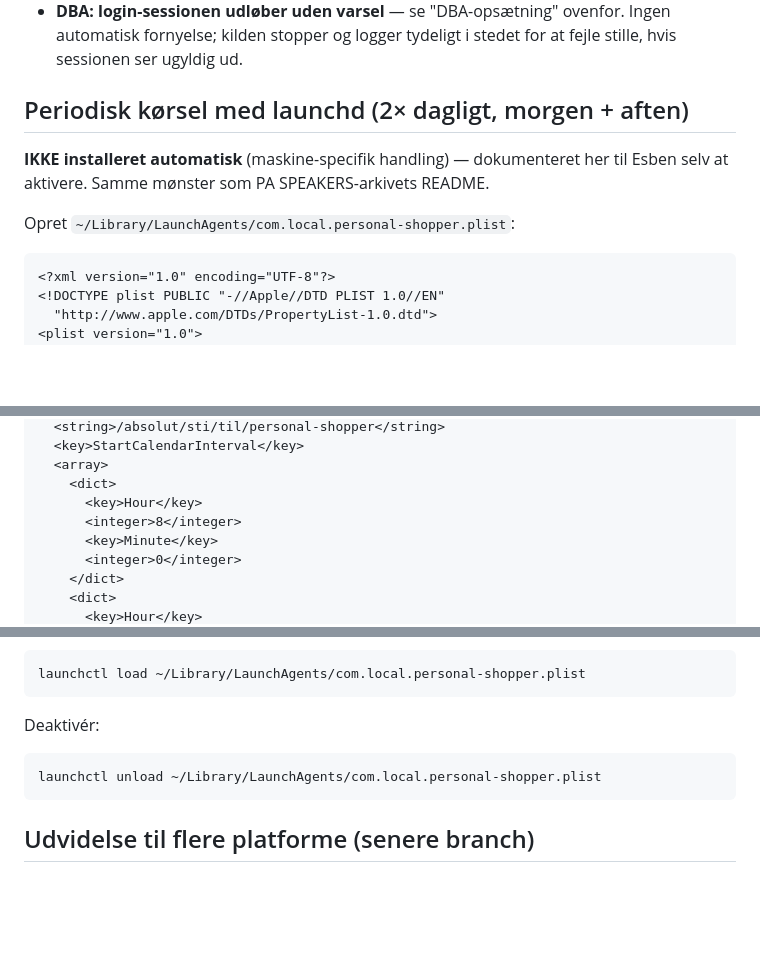
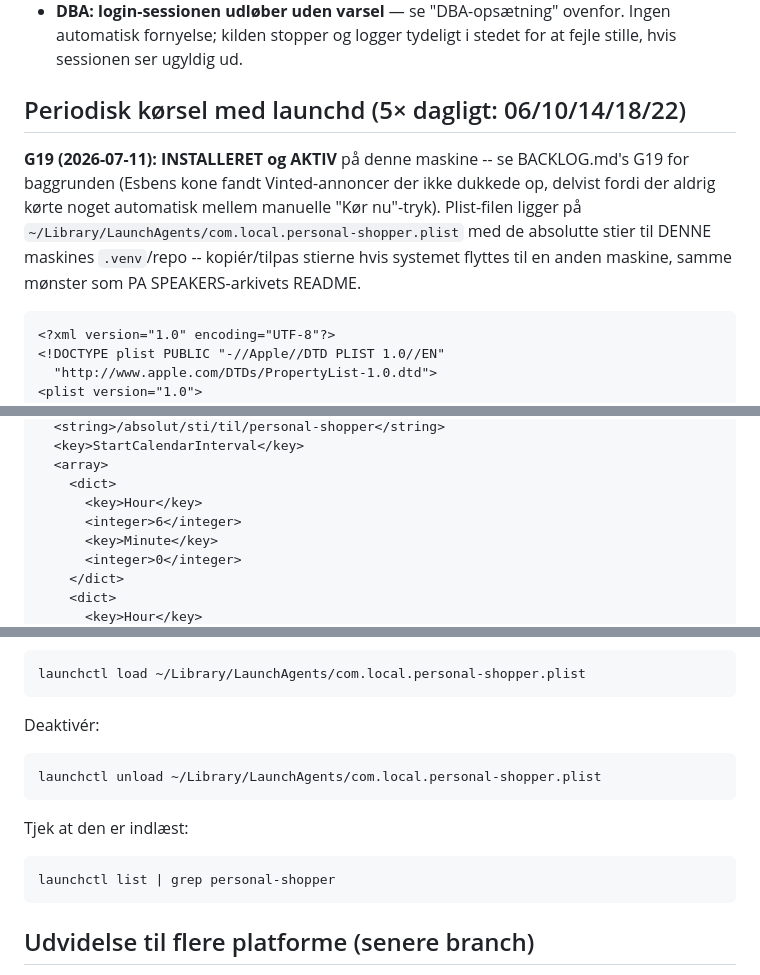
Before and after one commit to FirstDawnDigital/Plagg, a Markdown page: README.md, 3 parts joined by grey strips. Drawn GitHub-style; blank space fills up the shorter version.

````diff
--- a/README.md
+++ b/README.md
@@ -337,12 +337,16 @@ paa tvaers af de to processer pt.).
   ovenfor. Ingen automatisk fornyelse; kilden stopper og logger tydeligt
   i stedet for at fejle stille, hvis sessionen ser ugyldig ud.
 
-## Periodisk kørsel med launchd (2× dagligt, morgen + aften)
+## Periodisk kørsel med launchd (5× dagligt: 06/10/14/18/22)
 
-**IKKE installeret automatisk** (maskine-specifik handling) — dokumenteret
-her til Esben selv at aktivere. Samme mønster som PA SPEAKERS-arkivets README.
-
-Opret `~/Library/LaunchAgents/com.local.personal-shopper.plist`:
+**G19 (2026-07-11): INSTALLERET og AKTIV** på denne maskine -- se
+BACKLOG.md's G19 for baggrunden (Esbens kone fandt Vinted-annoncer der
+ikke dukkede op, delvist fordi der aldrig kørte noget automatisk mellem
+manuelle "Kør nu"-tryk). Plist-filen ligger på
+`~/Library/LaunchAgents/com.local.personal-shopper.plist` med de
+absolutte stier til DENNE maskines `.venv`/repo -- kopiér/tilpas stierne
+hvis systemet flyttes til en anden maskine, samme mønster som PA
+SPEAKERS-arkivets README.
 
 ```xml
 <?xml version="1.0" encoding="UTF-8"?>
@@ -363,7 +367,7 @@ Opret `~/Library/LaunchAgents/com.local.personal-shopper.plist`:
   <array>
     <dict>
       <key>Hour</key>
-      <integer>8</integer>
+      <integer>6</integer>
       <key>Minute</key>
       <integer>0</integer>
     </dict>
@@ -394,6 +416,12 @@ Deaktivér:
 launchctl unload ~/Library/LaunchAgents/com.local.personal-shopper.plist
 ```
 
+Tjek at den er indlæst:
+
+```bash
+launchctl list | grep personal-shopper
+```
+
 ## Udvidelse til flere platforme (senere branch)
 
 Arkitekturen er bevidst lagdelt saa flere kilder kan tilfoejes uden at
````
Also changed, not shown: other parts of README.md (+19 -1 lines), BACKLOG.md (+22 -16 lines).
